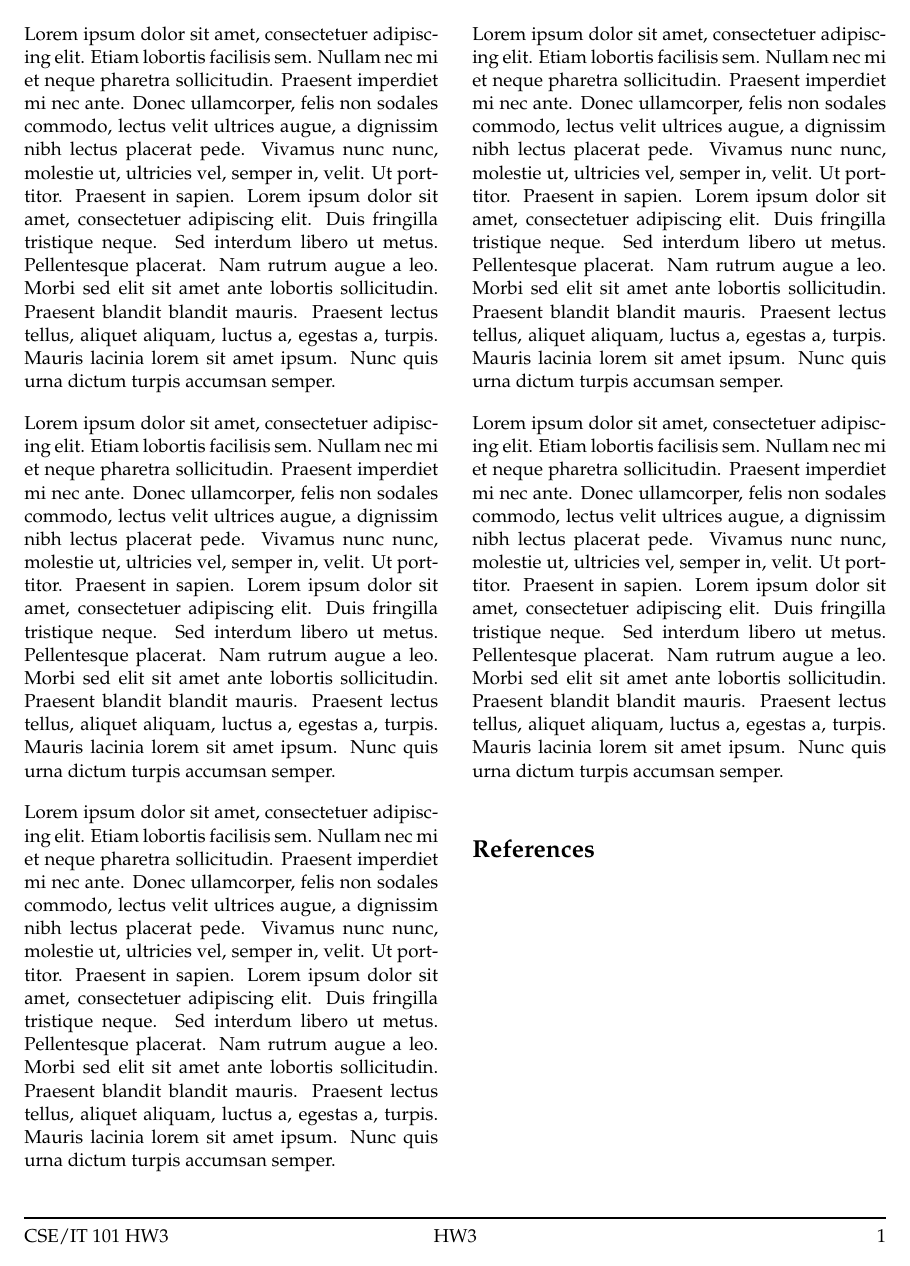
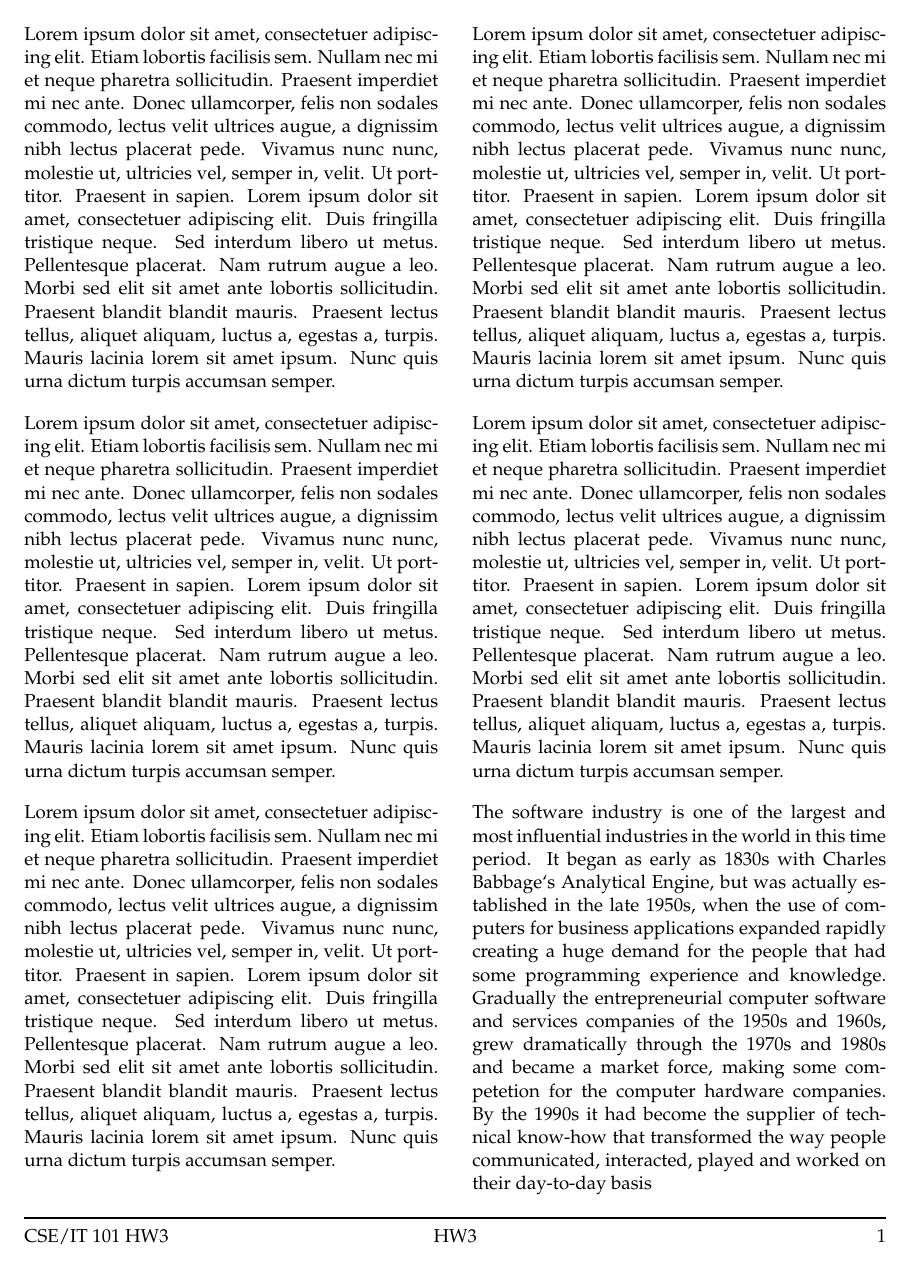
Before and after one commit to nmt-cse-amyk/hw-3-git-computer-history-circus, a LaTeX document (sections/software.tex): the whole page before the commit and page 1 of 2 after it. Compiled offline with pdfLaTeX.

Commit message:
Update software.tex

```diff
--- a/sections/software.tex
+++ b/sections/software.tex
@@ -4,6 +4,7 @@
 
 \begin{document}
 \Blindtext
+The software industry is one of the largest and most influential industries in the world in this time period. It began as early as 1830s with Charles Babbage‘s Analytical Engine, but was actually established in the late 1950s, when the use of computers for business applications expanded rapidly creating a huge demand for the people that had some programming experience and knowledge. Gradually the entrepreneurial computer software and services companies of the 1950s and 1960s, grew dramatically through the 1970s and 1980s and became a market force, making some competetion for the computer hardware companies. By the 1990s it had become the supplier of technical know-how that transformed the way people communicated, interacted, played and worked on their day-to-day basis
 
 %********************************************************************************
 %      Bibliography
```
